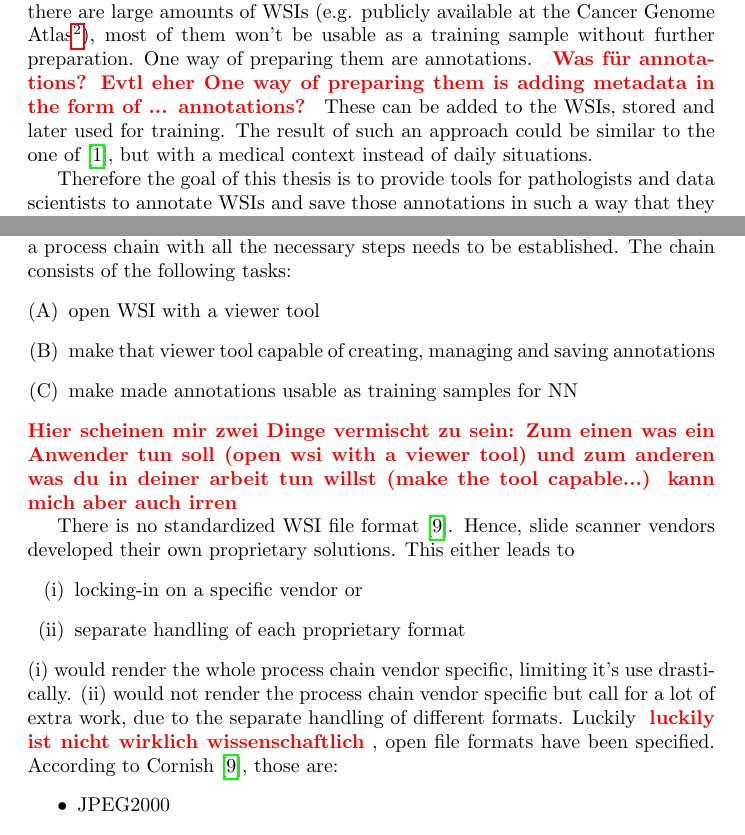
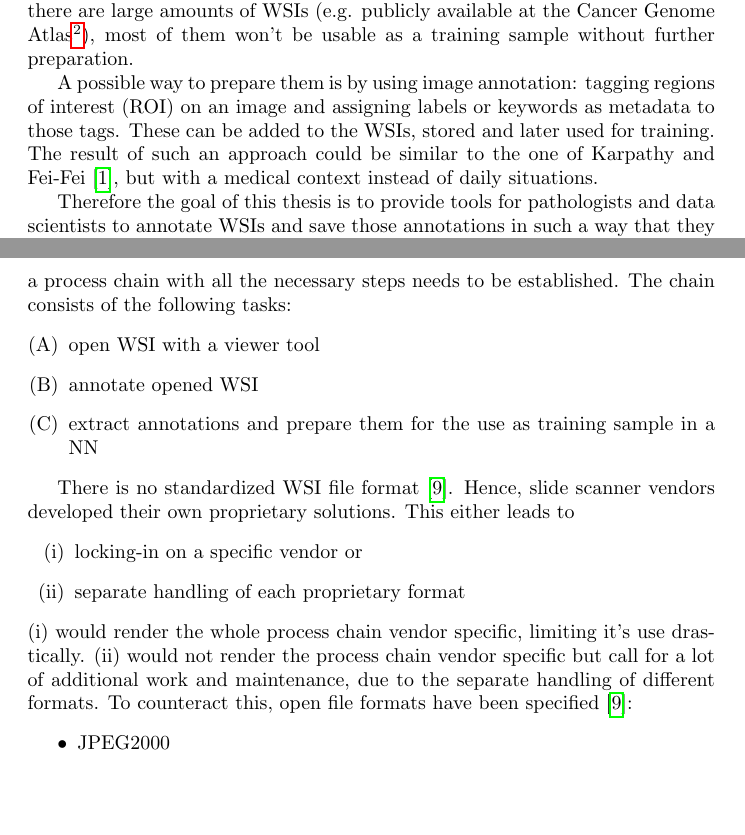
Before and after one commit to SasNaw/Thesis, a LaTeX thesis (document.tex, which reads tex/chap1.tex): two parts of pages 7 and 8 of 69, joined at a grey line, cut so that both start at the same text, the shorter picture padded with empty space. Compiled offline with pdfLaTeX.

Commit message:
revised 1

```diff
--- a/tex/chap1.tex
+++ b/tex/chap1.tex
@@ -16,7 +15,9 @@ A very promising approach to image analysis is the use of \emph{neural networks}
 
 In the recent past the use of NN enabled major breakthroughs, especially in the area of image classification and object recognition. Karpathy and Fei-Fei, for example, created a NN that is capable of describing an image or a scene using natural language text blocks \cite{Karpathy15} (see fig. 1.1 for a selection of examples).
 
-There is enormous potential in the use of NN in the digital pathology as well, but to transfer these models and technologies, certain obstacles must be overcome. One of those is the need for proper training samples. While generally there are large amounts of WSIs (e.g. publicly available at the Cancer Genome Atlas\footnote{\url{https://gdc-portal.nci.nih.gov/}}), most of them won't be usable as a training sample without further preparation. One way of preparing them are annotations. \review{Was für annotations? Evtl eher One way of preparing them is adding metadata in the form of ... annotations?} These can be added to the WSIs, stored and later used for training. The result of such an approach could be similar to the one of \cite{Karpathy15}, but with a medical context instead of daily situations.
+There is enormous potential in the use of NN in the digital pathology as well, but to transfer these models and technologies, certain obstacles must be overcome. One of those is the need for proper training samples. While generally there are large amounts of WSIs (e.g. publicly available at the Cancer Genome Atlas\footnote{\url{https://gdc-portal.nci.nih.gov/}}), most of them won't be usable as a training sample without further preparation.
+
+A possible way to prepare them is by using image annotation: tagging regions of interest (ROI)\nmc{ROI}{Regions of Interest} on an image and assigning labels or keywords as metadata to those tags. These can be added to the WSIs, stored and later used for training. The result of such an approach could be similar to the one of Karpathy and Fei-Fei\cite{Karpathy15}, but with a medical context instead of daily situations.
 
 Therefore the goal of this thesis is to provide tools for pathologists and data scientists to annotate WSIs and save those annotations in such a way that they will be usable later in combination with NN.
 
@@ -25,17 +26,16 @@ Therefore the goal of this thesis is to provide tools for pathologists and data
 The objective of this thesis is the conceptualization and implementation of tools to prepare WSIs for the further use as training samples in NN. To achieve this, a process chain with all the necessary steps needs to be established. The chain consists of the following tasks:
 \begin{enumerate}[(A)]
 	\item open WSI with a viewer tool
-	\item make that viewer tool capable of creating, managing and saving annotations
-	\item make made annotations usable as training samples for NN
+	\item annotate opened WSI
+	\item extract annotations and prepare them for the use as training sample in a NN
 \end{enumerate}
-\review{Hier scheinen mir zwei Dinge vermischt zu sein: Zum einen was ein Anwender tun soll (open wsi with a viewer tool) und zum anderen was du in deiner arbeit tun willst (make the tool capable...) kann mich aber auch irren}
 
 There is no standardized WSI file format\cite{Cornish13}. Hence, slide scanner vendors developed their own proprietary solutions. This either leads to
 \begin{enumerate}[(i)]
 	\item locking-in on a specific vendor or
 	\item separate handling of each proprietary format
 \end{enumerate}
-(i) would render the whole process chain vendor specific, limiting it's use drastically. (ii) would not render the process chain vendor specific but call for a lot of extra work, due to the separate handling of different formats. Luckily \review{luckily ist nicht wirklich wissenschaftlich}, open file formats have been specified. According to Cornish \cite{Cornish13}, those are:
+(i) would render the whole process chain vendor specific, limiting it's use drastically. (ii) would not render the process chain vendor specific but call for a lot of additional work and maintenance, due to the separate handling of different formats. To counteract this, open file formats have been specified\cite{Cornish13}:
 \begin{itemize}
 	\item JPEG2000
 	\item TIFF
```
Also changed, not shown: img/baseDir.png (added), img/minimalFlask.png (added), tex/chap1.tex (17 more changed lines), 7 other files.
